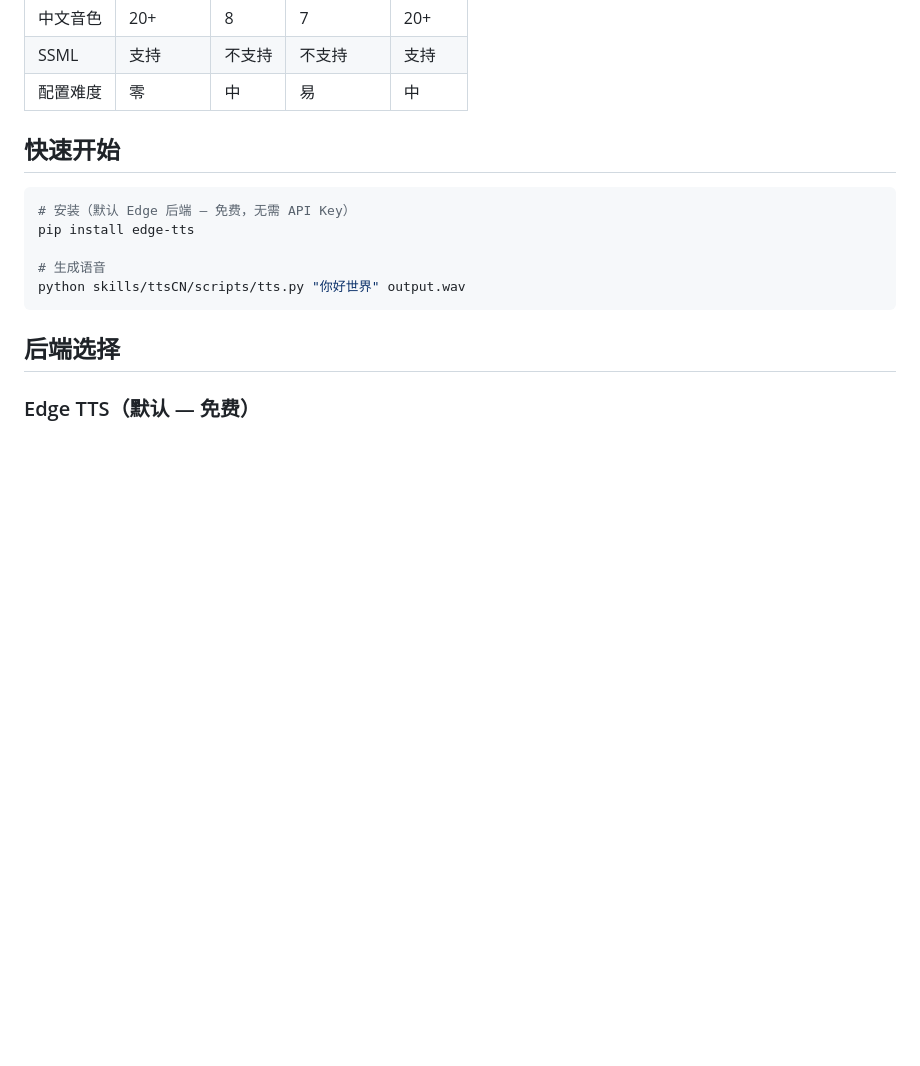
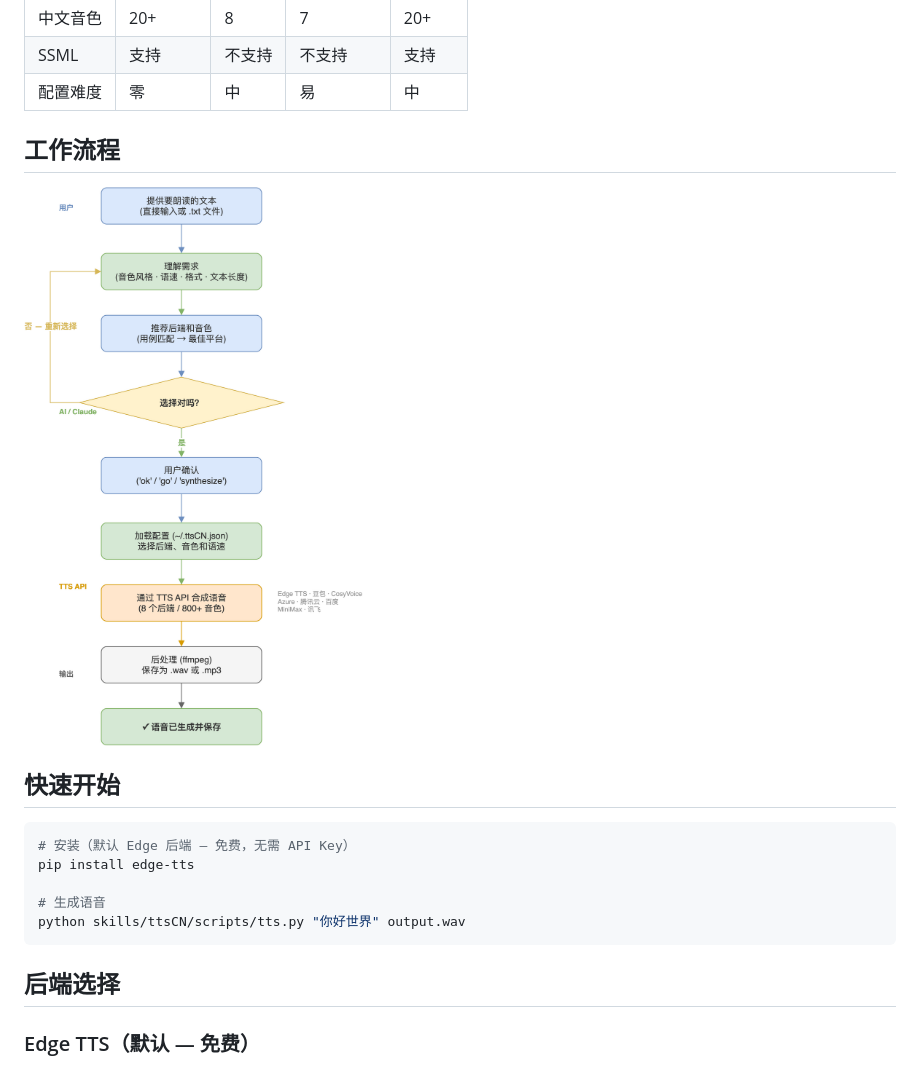
Before and after one commit to Agents365-ai/ttsCN, a Markdown page: README_CN.md, the part around the change. Drawn GitHub-style; pictures changed too: assets/workflow-cn.png (added); blank space fills up the shorter version.

Commit message:
feat: add drawio workflow diagram for ttsCN pipeline

```diff
--- a/README_CN.md
+++ b/README_CN.md
@@ -16,6 +16,10 @@
 | 中文音色 | 20+ | 8 | 7 | 20+ |
 | SSML | 支持 | 不支持 | 不支持 | 支持 |
 | 配置难度 | 零 | 中 | 易 | 中 |
+
+## 工作流程
+
+<img src="assets/workflow-cn.png" width="450" alt="ttsCN 工作流程">
 
 ## 快速开始
 
```
Also changed, not shown: README.md (+4 -0 lines), assets/workflow.png (added), 2 other files.
